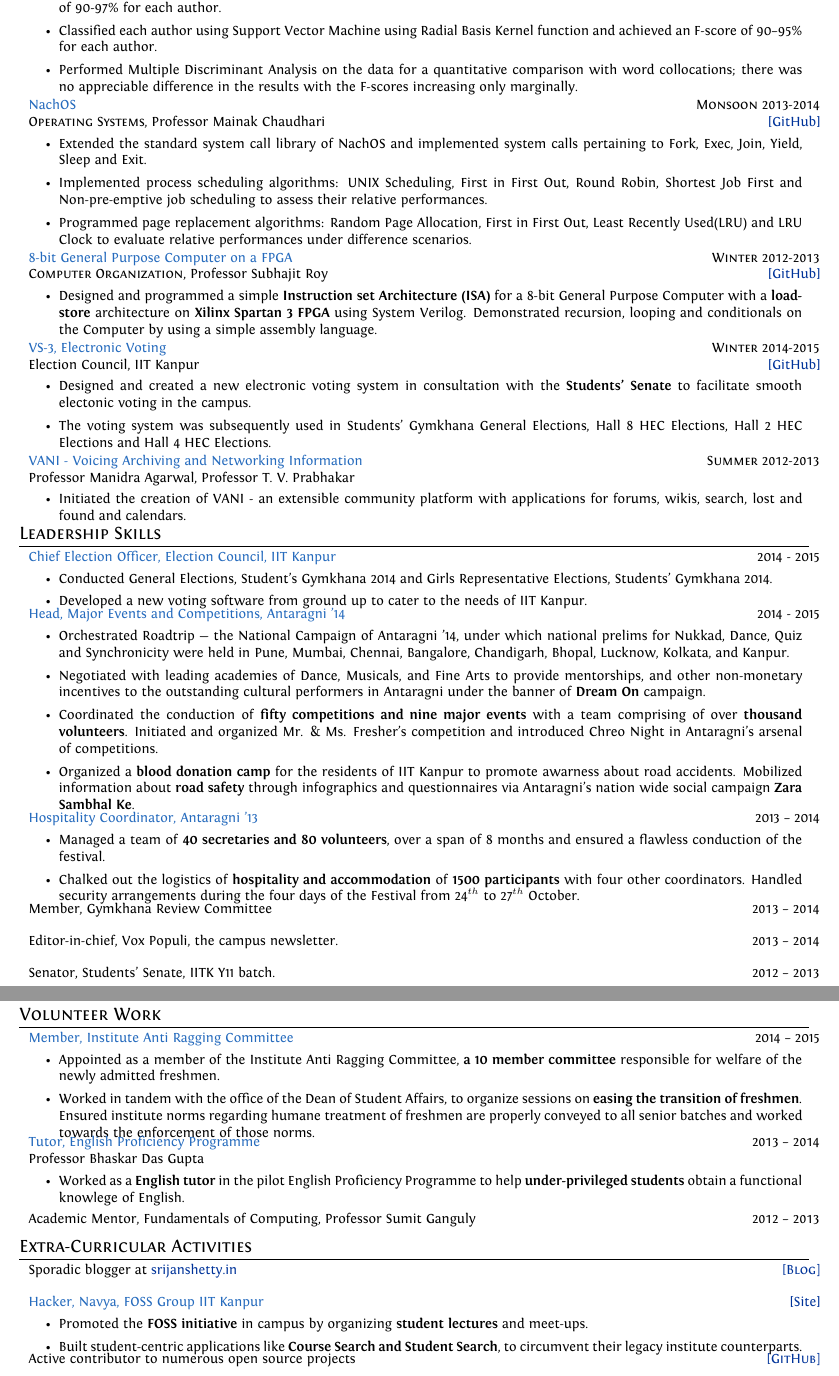
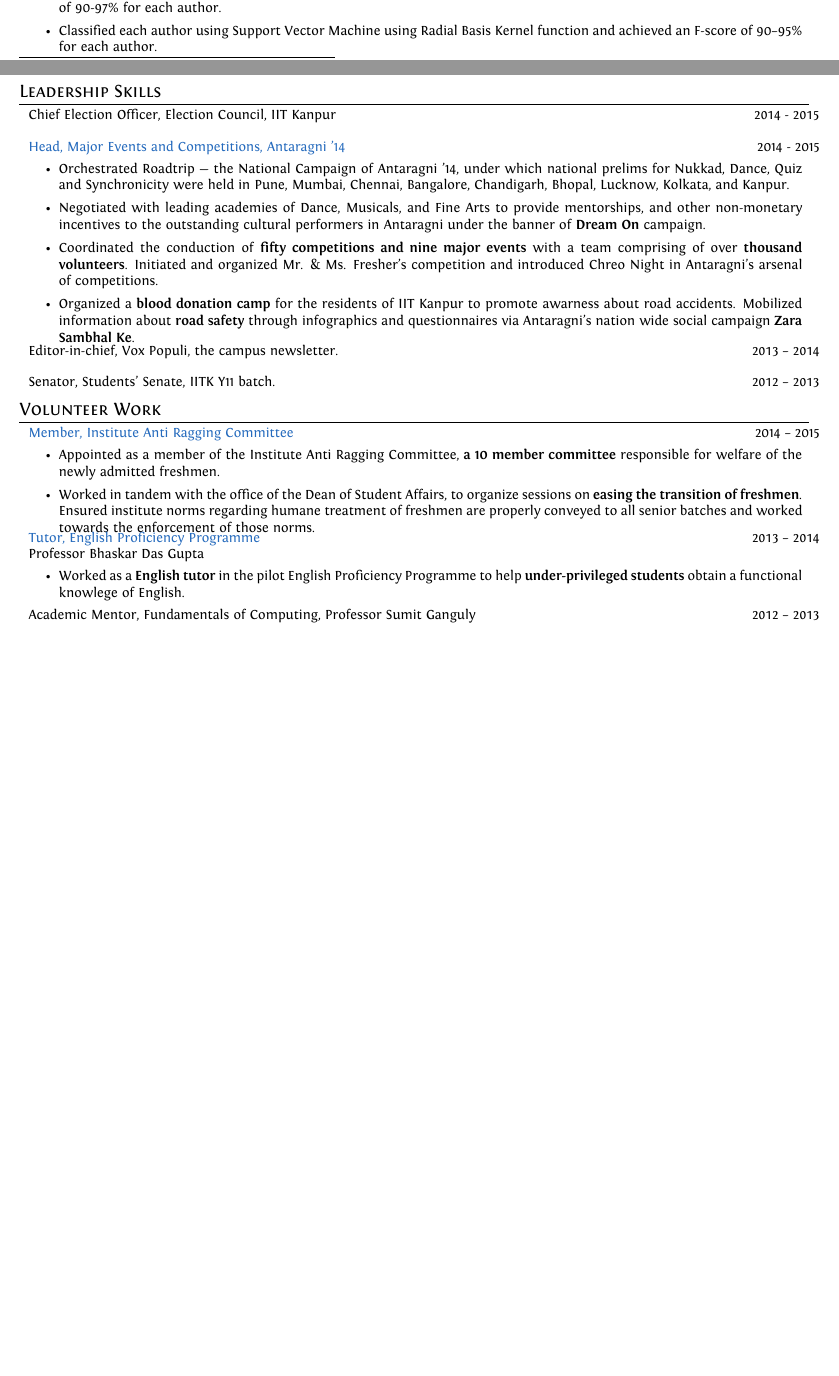
Before and after one commit to srijanshetty/cv, a LaTeX CV (cv.tex): two parts of pages 2 and 3 of 3 before the commit and two parts of pages 1 and 2 of 2 after it, joined at a grey line, cut so that both start at the same text, the shorter picture padded with empty space. Compiled offline with XeLaTeX; an older LaTeX class or package is replaced by its successor.

Commit message:
Semi annual update

```diff
--- a/cv.tex
+++ b/cv.tex
@@ -349,84 +448,3 @@
-\cproject
-    {Winter 2013-2014}
-    {Hindi author attribution}
-    {\textsc{\raggedright Artificial Intelligence}, Professor Amitabha Mukherjee}
-    {\href{https://github.com/srijanshetty/author-attribution} {[GitHub]}}
-    {%
-        \begin{itemize}[leftmargin=\bulletspace{}]
-            \item Presented a poster on Opinion Word Expansion and Target Extraction through Double Propogation, Guang Qin,
-                Bing Liu, Jiajun Bu, Chun Chen that was nominated as the best poster by all students.
-            \item Generated a Hindi literature corpus consisting of works by Tagore,
-                Vibhuti Narayan, Premchand, Sarat Chattopadhyay and Dhamarvir Bharati.
-            \item Clustered a sample set of multiple Hindi authors using K-means unsupervised clustering to achieve
-                F-scores in the range of 90-97\% for each author.
-            \item Classified each author using Support Vector Machine using Radial Basis Kernel function
-                and achieved an F-score of 90--95\% for each author.
-            \item Performed Multiple Discriminant Analysis on the data for a quantitative comparison with word
-                collocations; there was no appreciable difference in the results with the F-scores increasing only
-                marginally.
-        \end{itemize}
-    }
-
-\cproject
-    {Monsoon 2013-2014}
-    {NachOS}
-    {\textsc{Operating Systems}, Professor Mainak Chaudhari}
-    {\href{https://github.com/srijanshetty/nachos} {[GitHub]}}
-    {%
-        \begin{itemize}[leftmargin=\bulletspace{}]
-            \item Extended the standard system call library of NachOS and implemented system calls pertaining to Fork, Exec,
-                Join, Yield, Sleep and Exit.
-            \item Implemented process scheduling algorithms: UNIX Scheduling, First in First Out,
-                Round Robin, Shortest Job First and Non-pre-emptive job scheduling to assess their relative performances.
-            \item Programmed page replacement algorithms: Random Page Allocation, First in First Out,
-                Least Recently Used(LRU) and LRU Clock to evaluate relative performances under difference scenarios.
-        \end{itemize}
-    }
-
-\cproject
-    {Winter 2012-2013}
-    {8-bit General Purpose Computer on a FPGA}
-    {\textsc{Computer Organization}, Professor Subhajit Roy}
-    {\href{https://github.com/srijanshetty/220\_y11} {[GitHub]}}
-    {%
-        \begin{itemize}[leftmargin=\bulletspace{}]
-            \item Designed and programmed a simple \textbf{Instruction set Architecture (ISA)} for a 8-bit General
-                Purpose Computer with a \textbf{load-store}
-                architecture on \textbf{Xilinx Spartan 3 FPGA} using System Verilog.  Demonstrated recursion, looping
-                and conditionals on the Computer by using a simple assembly language.
-        \end{itemize}
-    }
-
-%----------------------------------------------------------------------------------------
-%  INDEPENDENT PROJECTS
-%----------------------------------------------------------------------------------------
-% \section{Independent Projects}
-
-\cproject
-    {Winter 2014-2015}
-    {VS-3, Electronic Voting}
-    {Election Council, IIT Kanpur}
-    {\href{https://github.com/srijanshetty/elections} {\small{[GitHub]}}}
-    {%
-        \begin{itemize}[leftmargin=\bulletspace{}]
-            \item Designed and created a new electronic voting system in consultation with the \textbf{Students' Senate}
-                to facilitate smooth electonic voting in the campus.
-            \item The voting system was subsequently used in Students'
-                Gymkhana General Elections, Hall 8 HEC Elections, Hall 2 HEC Elections and Hall 4 HEC Elections.
-        \end{itemize}
-    }
-
-\cproject
-    {Summer 2012-2013}
-    {VANI - Voicing Archiving and Networking Information}
-    {Professor Manidra Agarwal, Professor T. V. Prabhakar}
-    {}
-    {%
-        \begin{itemize}[leftmargin=\bulletspace{}]
-            \item Initiated the creation of VANI - an extensible community platform with applications
-                for forums, wikis, search, lost and found and calendars.
-        \end{itemize}
-    }
 
 %----------------------------------------------------------------------------------------
 %   OTHER SKILLS
@@ -434,16 +452,9 @@
 
 \section {Leadership Skills}
 
-\gitproject
+\skill
     {2014 - 2015}
     {Chief Election Officer, Election Council, IIT Kanpur}
-    {%
-        \begin{itemize}[leftmargin=\bulletspace{}]
-            \item Conducted General Elections, Student's Gymkhana 2014 and
-                Girls Representative Elections, Students' Gymkhana 2014.
-            \item Developed a new voting software from ground up to cater to the needs of IIT Kanpur.
-        \end{itemize}
-    }
 
 \gitproject
     {2014 - 2015}
@@ -465,23 +476,6 @@
         \end{itemize}
     }
 
-\gitproject
-    {2013 -- 2014}
-    {Hospitality Coordinator, Antaragni '13}
-    {%
-        \begin{itemize}[leftmargin=\bulletspace{}]
-            \item Managed a team of \textbf{40 secretaries and 80 volunteers}, over a span of 8 months and ensured a
-                flawless conduction of the festival.
-            \item Chalked out the logistics of \textbf{hospitality and accommodation} of \textbf{1500 participants}
-                with four other coordinators.  Handled security arrangements during the four days of the
-                Festival from 24$^{th}$ to 27$^{th}$ October.
-        \end{itemize}
-    }
-
-\skill
-    {2013 -- 2014}
-    {Member, Gymkhana Review Committee}
-
 \skill
     {2013 -- 2014}
     {Editor-in-chief, Vox Populi, the campus newsletter.}
@@ -529,24 +551,24 @@
 %   EXTRA-CURRICULAR ACTIVITIES
 %----------------------------------------------------------------------------------------
 
-\section{Extra-Curricular Activities}
-
-\skill {\href{srijanshetty.quora.com} {[Blog]}}
-       {Sporadic blogger at \href{srijanshetty.in} {srijanshetty.in}}
-
-\gitproject
-    {\href{https://github.com/navya} {\small{[Site]}}}
-    {Hacker, Navya, FOSS Group IIT Kanpur}
-    {%
-        \begin{itemize}[leftmargin=\bulletspace{}]
-            \item Promoted the \textbf{FOSS initiative} in campus by organizing \textbf{student lectures} and meet-ups.
-            \item Built student-centric applications like \textbf{Course Search and Student Search}, to circumvent
-                their legacy institute counterparts.
-        \end{itemize}
-    }
-
-\skill
-    {\href{https://github.com/srijanshetty} {\small{[GitHub]}}}
-    {Active contributor to numerous open source projects}
+% \section{Extra-Curricular Activities}
+%
+% \skill {\href{srijanshetty.quora.com} {[Blog]}}
+%        {Sporadic blogger at \href{srijanshetty.in} {srijanshetty.in}}
+%
+% \gitproject
+%     {\href{https://github.com/navya} {\small{[Site]}}}
+%     {Hacker, Navya, FOSS Group IIT Kanpur}
+%     {%
+%         \begin{itemize}[leftmargin=\bulletspace{}]
+%             \item Promoted the \textbf{FOSS initiative} in campus by organizing \textbf{student lectures} and meet-ups.
+%             \item Built student-centric applications like \textbf{Course Search and Student Search}, to circumvent
+%                 their legacy institute counterparts.
+%         \end{itemize}
+%     }
+%
+% \skill
+%     {\href{https://github.com/srijanshetty} {\small{[GitHub]}}}
+%     {Active contributor to numerous open source projects}
 
 \end{document}
```
Also changed, not shown: cv.tex (217 more changed lines).
